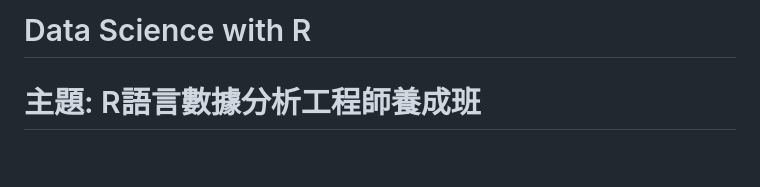
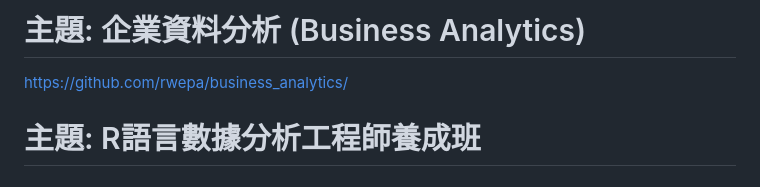
Before and after one commit to rwepa/r_data_scientist, a Markdown page: README.md, the part around the change. GitHub-like rendering.

```diff
--- a/README.md
+++ b/README.md
@@ -1,4 +1,5 @@
-# Data Science with R
+# 主題: 企業資料分析 (Business Analytics)
+https://github.com/rwepa/business_analytics/
 
 # 主題: R語言數據分析工程師養成班
 # 單位: 新明青創基地
```
